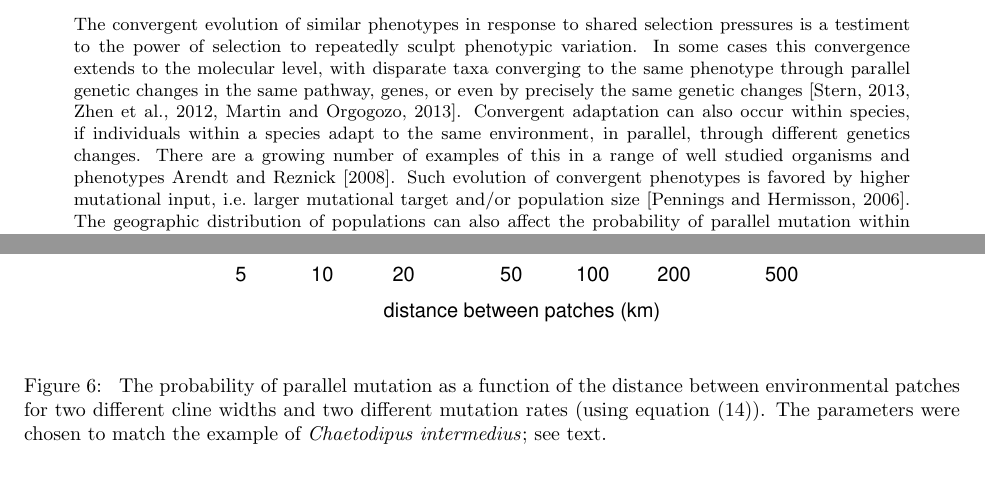
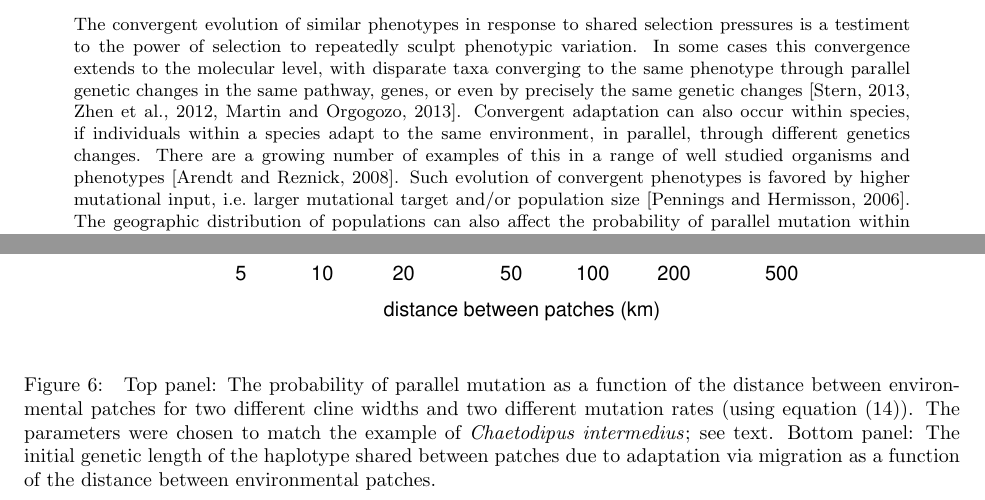
Before and after one commit to petrelharp/spatial_selection, a LaTeX document (patchy-selection-paper.tex): two parts of pages 1 and 15 of 28 before the commit and two parts of pages 1 and 27 of 29 after it, joined at a grey line, cut so that both start at the same text, the shorter picture padded with empty space. Compiled offline with pdfLaTeX.

Commit message:
figure legend

```diff
--- a/patchy-selection-paper.tex
+++ b/patchy-selection-paper.tex
@@ -107,7 +107,7 @@ or even by precisely the same genetic changes
 \citep{stern2013genetic,zhen2012parallel,martin2013repeated}.
 Convergent adaptation can also occur within species, if individuals within a species
 adapt to the same environment, in parallel, through different genetics changes.
-There are a growing number of examples of this in a range of well studied organisms and phenotypes \cite{Arendt:08}.
+There are a growing number of examples of this in a range of well studied organisms and phenotypes \citep{Arendt:08}.
 Such evolution of convergent phenotypes is favored by higher mutational input,
 i.e.\ larger mutational target and/or population size \citep{softsweepsII}.
 The geographic distribution of populations can also affect the probability of parallel mutation within a species:
@@ -1177,11 +1177,13 @@ these cline widths imply that $s_m=1/\sqrt{3}$ and $1/\sqrt{30}$ are reasonable
     \includegraphics{Lava_flow_mice_prob_parallel}
   \end{center}
   \caption{
-The probability of parallel mutation as a function of the distance
+Top panel: The probability of parallel mutation as a function of the distance
 between environmental patches for two different cline widths
 and two different mutation rates (using equation \eqref{eqn:parallel_prob}).
 The parameters were chosen to match the example of \textit{Chaetodipus intermedius};
-see text.
+see text. Bottom panel: The initial genetic length of the haplotype
+shared between patches due to adaptation via migration as a function
+of the distance between environmental patches.
   \label{fig:mice_prob_parallel}
   }
 \end{figure}
```
Also changed, not shown: standing_patches_refs.bib (+0 -2 lines).
